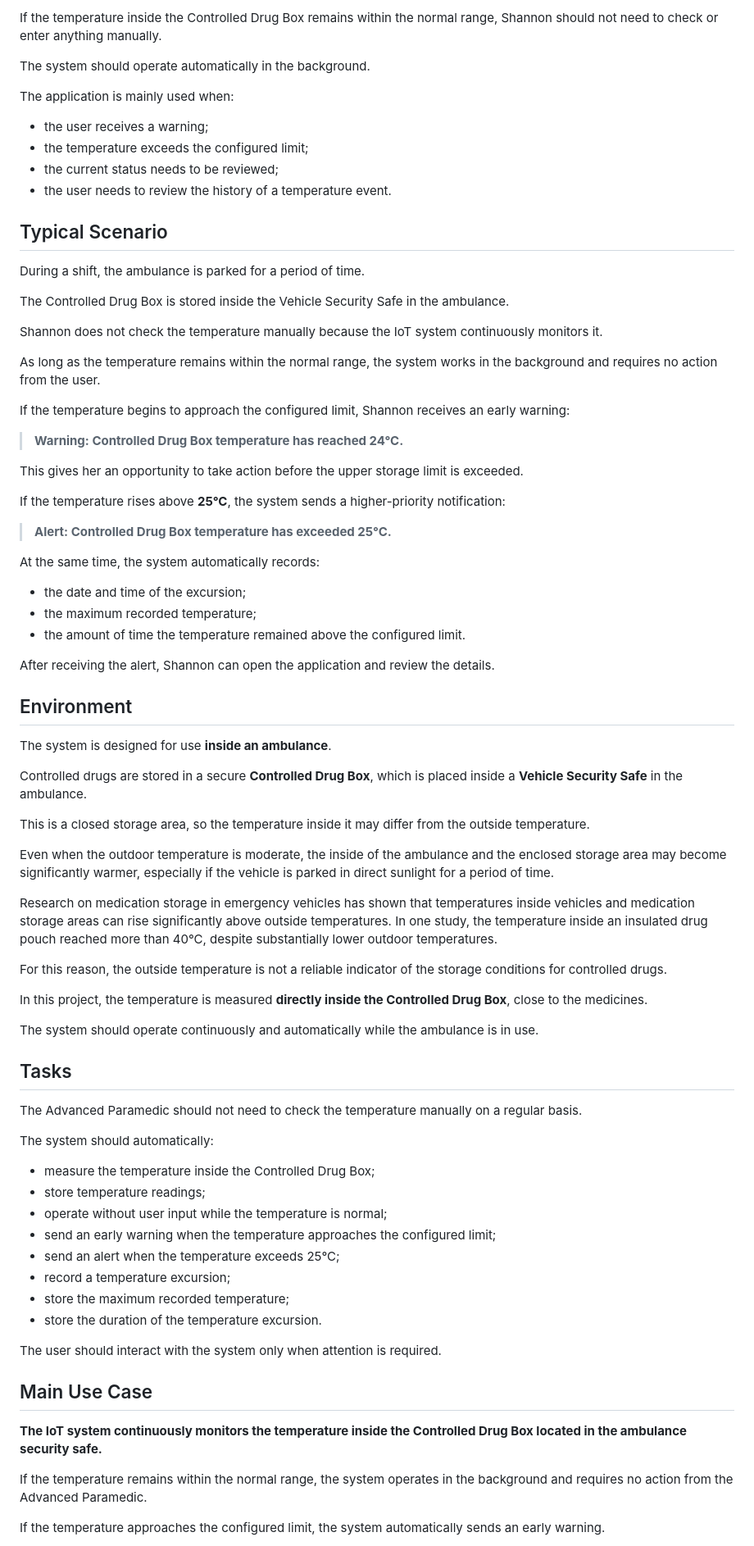
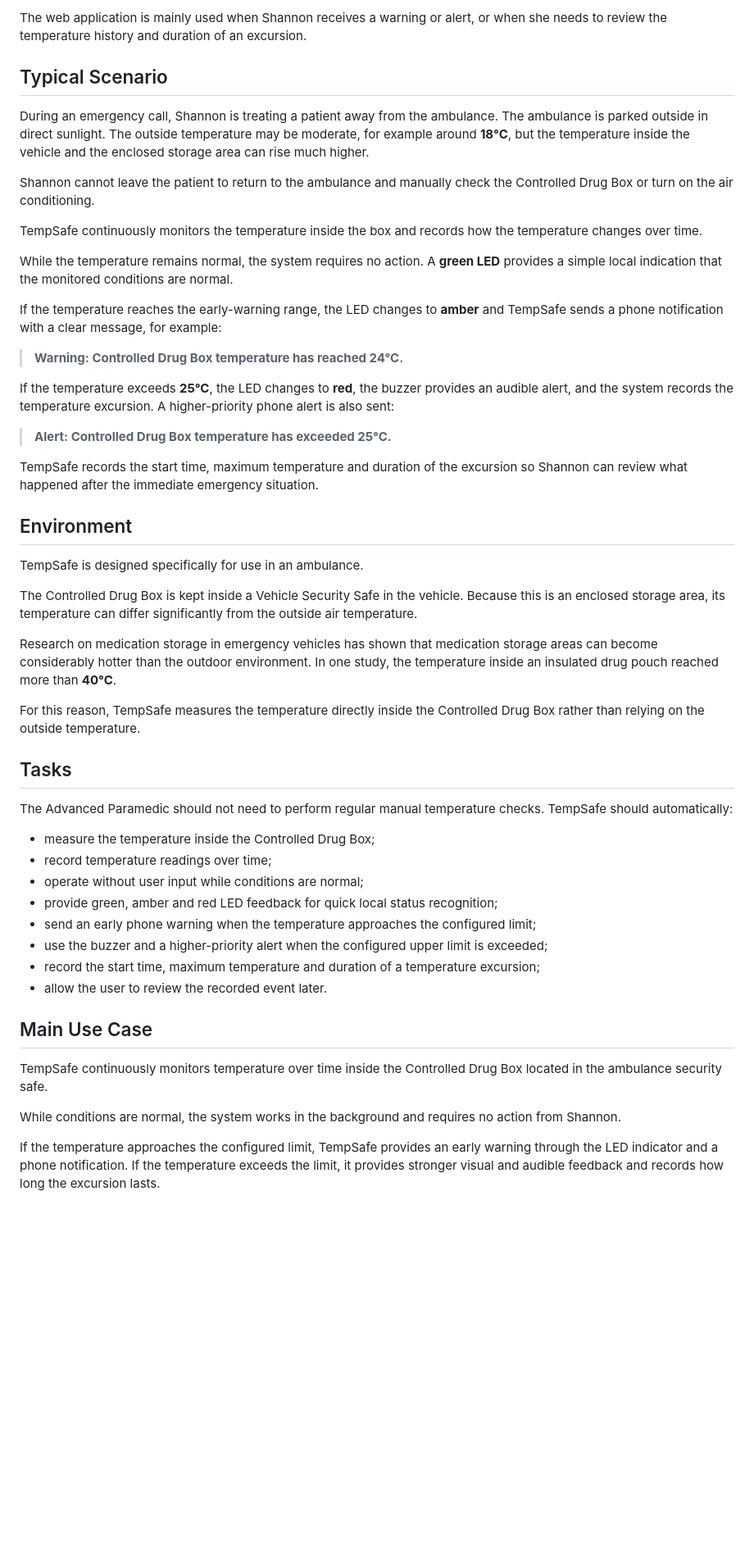
Before and after one commit to nikitsya/Smart-Box, a Markdown page: docs/requirements/user-persona.md, the part around one of its changes. Shown at 82% size. Rendered like a GitHub page; blank space fills up the shorter version.

```diff
--- a/docs/requirements/user-persona.md
+++ b/docs/requirements/user-persona.md
@@ -72,91 +65,54 @@ The system should require minimal interaction.
 
-If the temperature inside the Controlled Drug Box remains within the normal range, Shannon should not need to check or
-enter anything manually.
-
-The system should operate automatically in the background.
-
-The application is mainly used when:
-
-- the user receives a warning;
-- the temperature exceeds the configured limit;
-- the current status needs to be reviewed;
-- the user needs to review the history of a temperature event.
+The web application is mainly used when Shannon receives a warning or alert, or when she needs to review the temperature history and duration of an excursion.
 
 ## Typical Scenario
 
-During a shift, the ambulance is parked for a period of time.
+During an emergency call, Shannon is treating a patient away from the ambulance. The ambulance is parked outside in direct sunlight. The outside temperature may be moderate, for example around **18°C**, but the temperature inside the vehicle and the enclosed storage area can rise much higher.
 
-The Controlled Drug Box is stored inside the Vehicle Security Safe in the ambulance.
+Shannon cannot leave the patient to return to the ambulance and manually check the Controlled Drug Box or turn on the air conditioning.
 
-Shannon does not check the temperature manually because the IoT system continuously monitors it.
+TempSafe continuously monitors the temperature inside the box and records how the temperature changes over time.
 
-As long as the temperature remains within the normal range, the system works in the background and requires no action
-from the user.
+While the temperature remains normal, the system requires no action. A **green LED** provides a simple local indication that the monitored conditions are normal.
 
-If the temperature begins to approach the configured limit, Shannon receives an early warning:
+If the temperature reaches the early-warning range, the LED changes to **amber** and TempSafe sends a phone notification with a clear message, for example:
 
 > **Warning: Controlled Drug Box temperature has reached 24°C.**
 
-This gives her an opportunity to take action before the upper storage limit is exceeded.
-
-If the temperature rises above **25°C**, the system sends a higher-priority notification:
+If the temperature exceeds **25°C**, the LED changes to **red**, the buzzer provides an audible alert, and the system records the temperature excursion. A higher-priority phone alert is also sent:
 
 > **Alert: Controlled Drug Box temperature has exceeded 25°C.**
 
-At the same time, the system automatically records:
-
-- the date and time of the excursion;
-- the maximum recorded temperature;
-- the amount of time the temperature remained above the configured limit.
-
-After receiving the alert, Shannon can open the application and review the details.
+TempSafe records the start time, maximum temperature and duration of the excursion so Shannon can review what happened after the immediate emergency situation.
 
 ## Environment
 
-The system is designed for use **inside an ambulance**.
+TempSafe is designed specifically for use in an ambulance.
 
-Controlled drugs are stored in a secure **Controlled Drug Box**, which is placed inside a **Vehicle Security Safe** in
-the ambulance.
+The Controlled Drug Box is kept inside a Vehicle Security Safe in the vehicle. Because this is an enclosed storage area, its temperature can differ significantly from the outside air temperature.
 
-This is a closed storage area, so the temperature inside it may differ from the outside temperature.
+Research on medication storage in emergency vehicles has shown that medication storage areas can become considerably hotter than the outdoor environment. In one study, the temperature inside an insulated drug pouch reached more than **40°C**.
 
-Even when the outdoor temperature is moderate, the inside of the ambulance and the enclosed storage area may become
-significantly warmer, especially if the vehicle is parked in direct sunlight for a period of time.
-
-Research on medication storage in emergency vehicles has shown that temperatures inside vehicles and medication storage
-areas can rise significantly above outside temperatures. In one study, the temperature inside an insulated drug pouch
-reached more than 40°C, despite substantially lower outdoor temperatures.
-
-For this reason, the outside temperature is not a reliable indicator of the storage conditions for controlled drugs.
-
-In this project, the temperature is measured **directly inside the Controlled Drug Box**, close to the medicines.
-
-The system should operate continuously and automatically while the ambulance is in use.
+For this reason, TempSafe measures the temperature directly inside the Controlled Drug Box rather than relying on the outside temperature.
 
 ## Tasks
 
-The Advanced Paramedic should not need to check the temperature manually on a regular basis.
-
-The system should automatically:
+The Advanced Paramedic should not need to perform regular manual temperature checks. TempSafe should automatically:
 
 - measure the temperature inside the Controlled Drug Box;
-- store temperature readings;
-- operate without user input while the temperature is normal;
-- send an early warning when the temperature approaches the configured limit;
-- send an alert when the temperature exceeds 25°C;
-- record a temperature excursion;
-- store the maximum recorded temperature;
-- store the duration of the temperature excursion.
-
-The user should interact with the system only when attention is required.
+- record temperature readings over time;
+- operate without user input while conditions are normal;
+- provide green, amber and red LED feedback for quick local status recognition;
+- send an early phone warning when the temperature approaches the configured limit;
+- use the buzzer and a higher-priority alert when the configured upper limit is exceeded;
+- record the start time, maximum temperature and duration of a temperature excursion;
+- allow the user to review the recorded event later.
 
 ## Main Use Case
 
-**The IoT system continuously monitors the temperature inside the Controlled Drug Box located in the ambulance security
-safe.**
+TempSafe continuously monitors temperature over time inside the Controlled Drug Box located in the ambulance security safe.
 
-If the temperature remains within the normal range, the system operates in the background and requires no action from
-the Advanced Paramedic.
+While conditions are normal, the system works in the background and requires no action from Shannon.
 
-If the temperature approaches the configured limit, the system automatically sends an early warning.
+If the temperature approaches the configured limit, TempSafe provides an early warning through the LED indicator and a phone notification. If the temperature exceeds the limit, it provides stronger visual and audible feedback and records how long the excursion lasts.
 
```
Also changed, not shown: other parts of docs/requirements/user-persona.md (+43 -59 lines).
